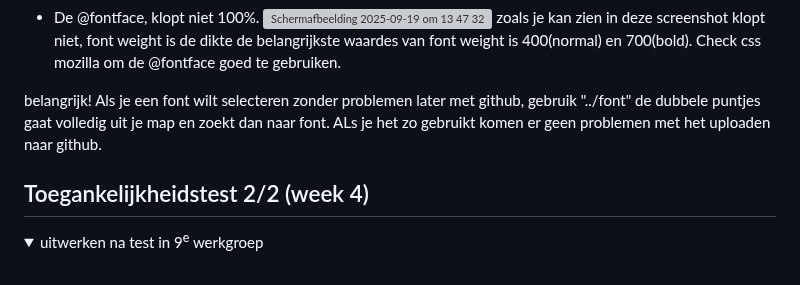
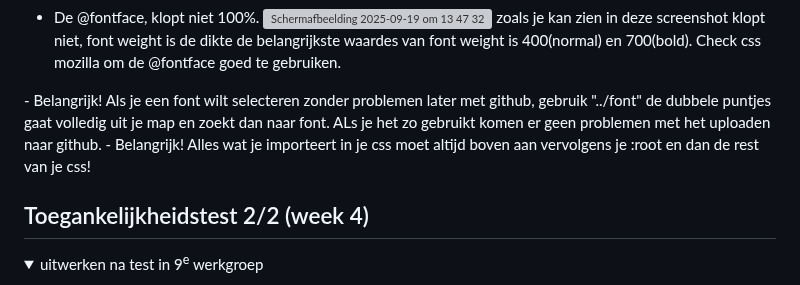
Before and after one commit to TINNIEXO/front-end-, a Markdown page: README.md, the part around the change. Drawn GitHub-style; folded sections open; grey boxes are pictures that could not be loaded.

```diff
--- a/README.md
+++ b/README.md
@@ -148,8 +148,8 @@ Nb. Door *open* toe te voegen aan een *details* element kun je deze standaard op
   - De @fontface, klopt niet 100%. <img width="256" height="101" alt="Scherm­afbeelding 2025-09-19 om 13 47 32" src="https://github.com/user-attachments/assets/ac0fa61f-085e-49d2-b814-930ae4027f8b" /> zoals je kan zien in deze screenshot klopt niet, font weight is de dikte de belangrijkste waardes van font weight is 400(normal) en 700(bold). Check css mozilla om de @fontface goed te gebruiken.
 
 </details>
-belangrijk! Als je een font wilt selecteren zonder problemen later met github, gebruik "../font" de dubbele puntjes gaat volledig uit je map en zoekt dan naar font. ALs je het zo  gebruikt komen er geen problemen met het uploaden naar github.
-
+- Belangrijk! Als je een font wilt selecteren zonder problemen later met github, gebruik "../font" de dubbele puntjes gaat volledig uit je map en zoekt dan naar font. ALs je het zo  gebruikt komen er geen problemen met het uploaden naar github.
+- Belangrijk! Alles wat je importeert in je css moet altijd boven aan vervolgens je :root en dan de rest van je css!
 
 
 
```
